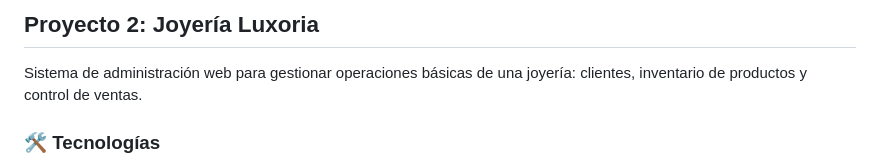
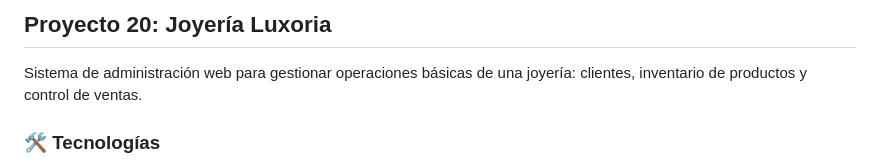
Before and after one commit to danaemoremon/joyeria, a Markdown page: README.md, the part around the change. Drawn GitHub-style.

Commit message:
Update project number in README.md

```diff
--- a/README.md
+++ b/README.md
@@ -1,4 +1,4 @@
-## Proyecto 2: Joyería Luxoria
+## Proyecto 20: Joyería Luxoria
 Sistema de administración web para gestionar operaciones básicas de una joyería: clientes, inventario de productos y control de ventas.
 
 ### 🛠️ Tecnologías
```
